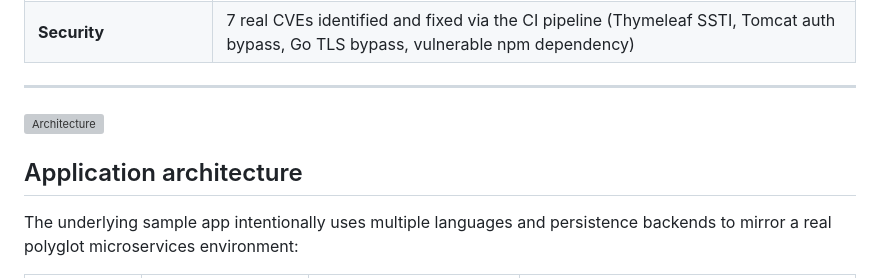
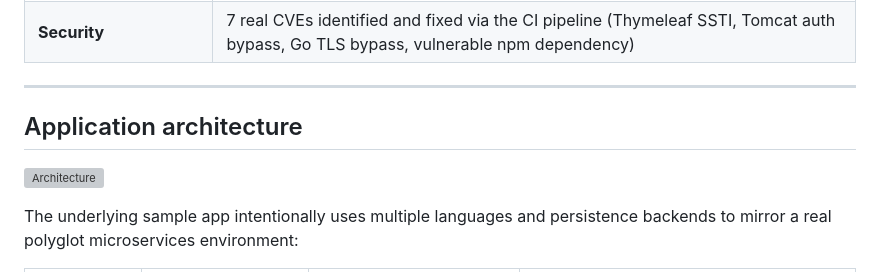
Before and after one commit to abdulmanan-ali/retail-store-devops-platform, a Markdown page: README.md, the part around the change. GitHub-like rendering; grey boxes are pictures that could not be loaded.

```diff
--- a/README.md
+++ b/README.md
@@ -22,10 +22,9 @@ Built by [Abdul Manan Ali](https://github.com/abdulmanan-ali) — Lahore, Pakist
 | **Security** | 7 real CVEs identified and fixed via the CI pipeline (Thymeleaf SSTI, Tomcat auth bypass, Go TLS bypass, vulnerable npm dependency) |
 
 ---
+## Application architecture
 
 ![Architecture](/docs/images/architecture.png)
-
-## Application architecture
 
 The underlying sample app intentionally uses multiple languages and persistence backends to mirror a real polyglot microservices environment:
 
```
